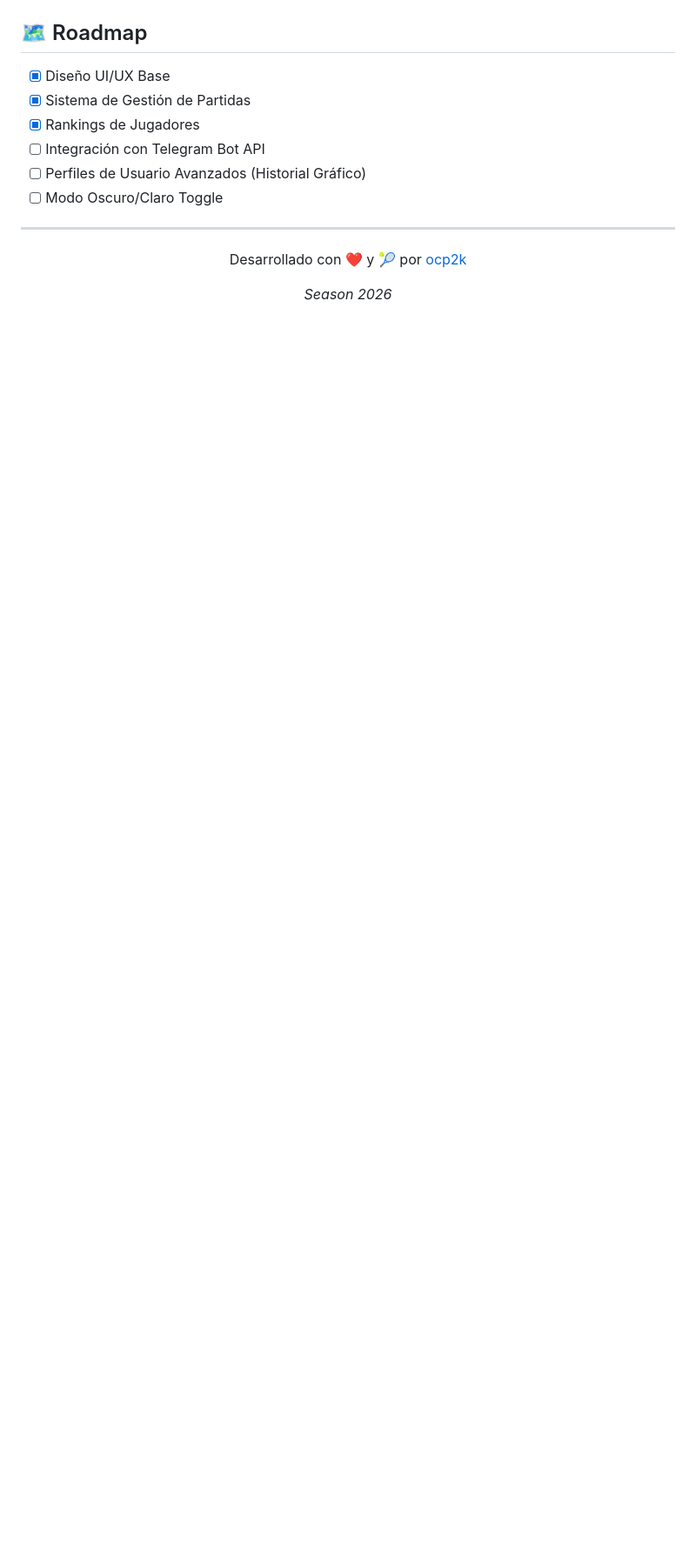
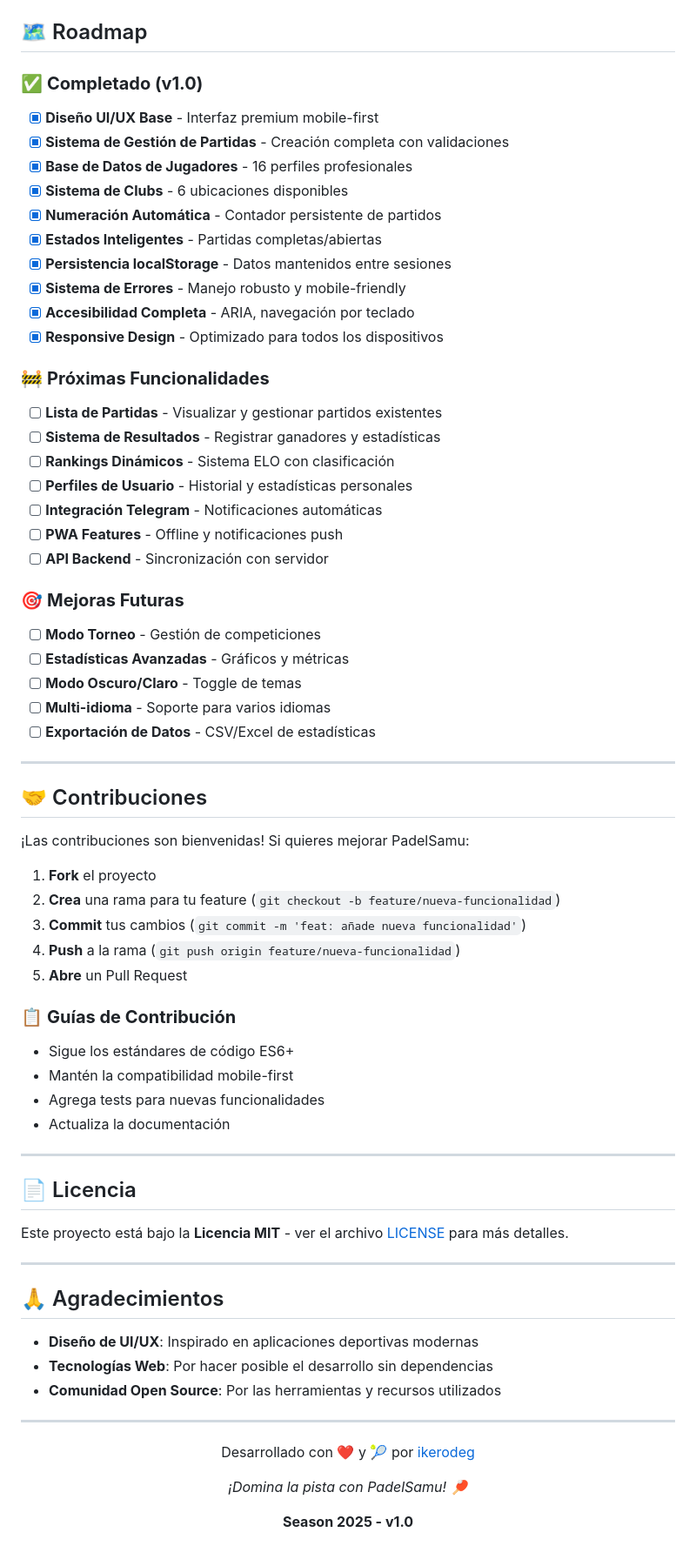
Before and after one commit to ikerodeg/padelHub, a Markdown page: README.md, the part around the change printed below. Shown: that part at 87% size. Drawn GitHub-style; blank space fills up the shorter version.

```diff
--- a/README.md
+++ b/README.md
@@ -77,16 +170,70 @@ Este proyecto apuesta por el poder de los **estándares web modernos**, sin depe
 
 ## 🗺 Roadmap
 
-- [x] Diseño UI/UX Base
-- [x] Sistema de Gestión de Partidas
-- [x] Rankings de Jugadores
-- [ ] Integración con Telegram Bot API
-- [ ] Perfiles de Usuario Avanzados (Historial Gráfico)
-- [ ] Modo Oscuro/Claro Toggle
+### ✅ **Completado (v1.0)**
+- [x] **Diseño UI/UX Base** - Interfaz premium mobile-first
+- [x] **Sistema de Gestión de Partidas** - Creación completa con validaciones
+- [x] **Base de Datos de Jugadores** - 16 perfiles profesionales
+- [x] **Sistema de Clubs** - 6 ubicaciones disponibles
+- [x] **Numeración Automática** - Contador persistente de partidos
+- [x] **Estados Inteligentes** - Partidas completas/abiertas
+- [x] **Persistencia localStorage** - Datos mantenidos entre sesiones
+- [x] **Sistema de Errores** - Manejo robusto y mobile-friendly
+- [x] **Accesibilidad Completa** - ARIA, navegación por teclado
+- [x] **Responsive Design** - Optimizado para todos los dispositivos
+
+### 🚧 **Próximas Funcionalidades**
+- [ ] **Lista de Partidas** - Visualizar y gestionar partidos existentes
+- [ ] **Sistema de Resultados** - Registrar ganadores y estadísticas
+- [ ] **Rankings Dinámicos** - Sistema ELO con clasificación
+- [ ] **Perfiles de Usuario** - Historial y estadísticas personales
+- [ ] **Integración Telegram** - Notificaciones automáticas
+- [ ] **PWA Features** - Offline y notificaciones push
+- [ ] **API Backend** - Sincronización con servidor
+
+### 🎯 **Mejoras Futuras**
+- [ ] **Modo Torneo** - Gestión de competiciones
+- [ ] **Estadísticas Avanzadas** - Gráficos y métricas
+- [ ] **Modo Oscuro/Claro** - Toggle de temas
+- [ ] **Multi-idioma** - Soporte para varios idiomas
+- [ ] **Exportación de Datos** - CSV/Excel de estadísticas
+
+---
+
+## 🤝 Contribuciones
+
+¡Las contribuciones son bienvenidas! Si quieres mejorar PadelSamu:
+
+1. **Fork** el proyecto
+2. **Crea** una rama para tu feature (`git checkout -b feature/nueva-funcionalidad`)
+3. **Commit** tus cambios (`git commit -m 'feat: añade nueva funcionalidad'`)
+4. **Push** a la rama (`git push origin feature/nueva-funcionalidad`)
+5. **Abre** un Pull Request
+
+### 📋 **Guías de Contribución**
+- Sigue los estándares de código ES6+
+- Mantén la compatibilidad mobile-first
+- Agrega tests para nuevas funcionalidades
+- Actualiza la documentación
+
+---
+
+## 📄 Licencia
+
+Este proyecto está bajo la **Licencia MIT** - ver el archivo [LICENSE](LICENSE) para más detalles.
+
+---
+
+## 🙏 Agradecimientos
+
+- **Diseño de UI/UX**: Inspirado en aplicaciones deportivas modernas
+- **Tecnologías Web**: Por hacer posible el desarrollo sin dependencias
+- **Comunidad Open Source**: Por las herramientas y recursos utilizados
 
 ---
 
 <div align="center">
-  <p>Desarrollado con ❤️ y 🎾 por <a href="https://github.com/ocp2k">ocp2k</a></p>
-  <p><i>Season 2026</i></p>
+  <p>Desarrollado con ❤️ y 🎾 por <a href="https://github.com/ikerodeg">ikerodeg</a></p>
+  <p><em>¡Domina la pista con PadelSamu! 🏓</em></p>
+  <p><strong>Season 2025 - v1.0</strong></p>
 </div>
```
Also changed, not shown: other parts of README.md (+128 -35 lines).
